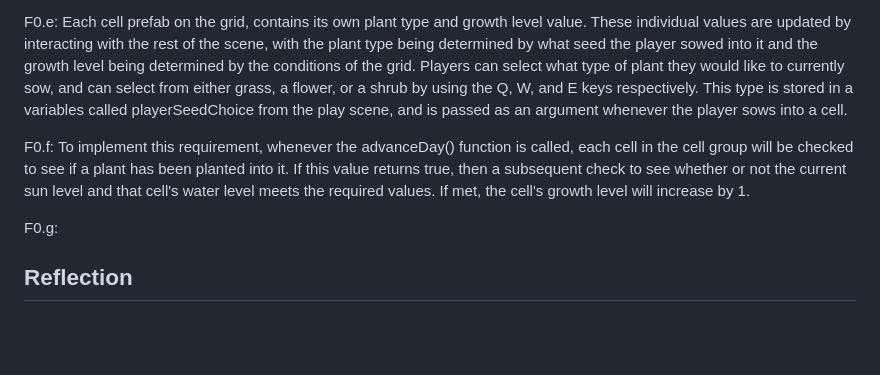
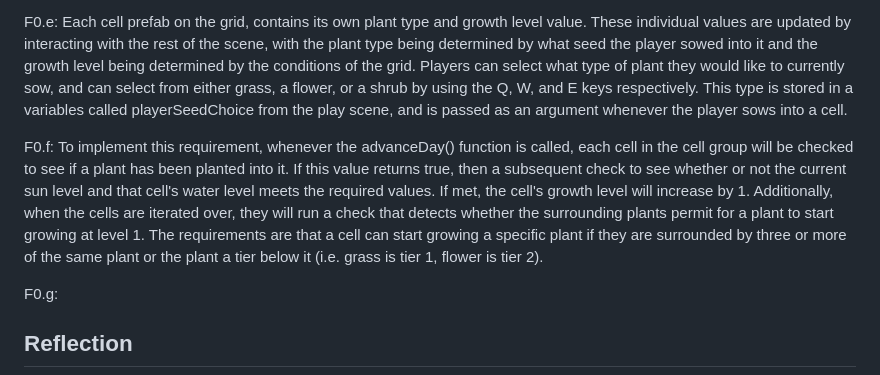
Before and after one commit to scso-ucsc/CMPM121-Final-Project, a Markdown page: README.md, the part around the change. GitHub-like rendering; blank space fills up the shorter version.

Commit message:
Updated README to reflect check neighbor cell implementation

```diff
--- a/README.md
+++ b/README.md
@@ -40,7 +40,7 @@ F0.d: Whenever the advanceDay() function is pressed, a new water and sun level w
 
 F0.e: Each cell prefab on the grid, contains its own plant type and growth level value. These individual values are updated by interacting with the rest of the scene, with the plant type being determined by what seed the player sowed into it and the growth level being determined by the conditions of the grid. Players can select what type of plant they would like to currently sow, and can select from either grass, a flower, or a shrub by using the Q, W, and E keys respectively. This type is stored in a variables called playerSeedChoice from the play scene, and is passed as an argument whenever the player sows into a cell.
 
-F0.f: To implement this requirement, whenever the advanceDay() function is called, each cell in the cell group will be checked to see if a plant has been planted into it. If this value returns true, then a subsequent check to see whether or not the current sun level and that cell's water level meets the required values. If met, the cell's growth level will increase by 1.
+F0.f: To implement this requirement, whenever the advanceDay() function is called, each cell in the cell group will be checked to see if a plant has been planted into it. If this value returns true, then a subsequent check to see whether or not the current sun level and that cell's water level meets the required values. If met, the cell's growth level will increase by 1. Additionally, when the cells are iterated over, they will run a check that detects whether the surrounding plants permit for a plant to start growing at level 1. The requirements are that a cell can start growing a specific plant if they are surrounded by three or more of the same plant or the plant a tier below it (i.e. grass is tier 1, flower is tier 2).
 
 F0.g:
 
```
